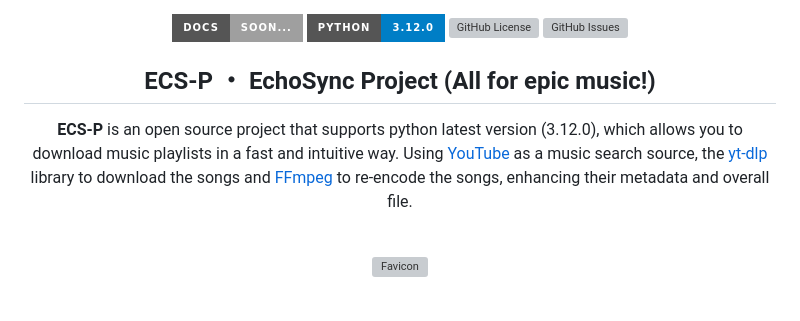
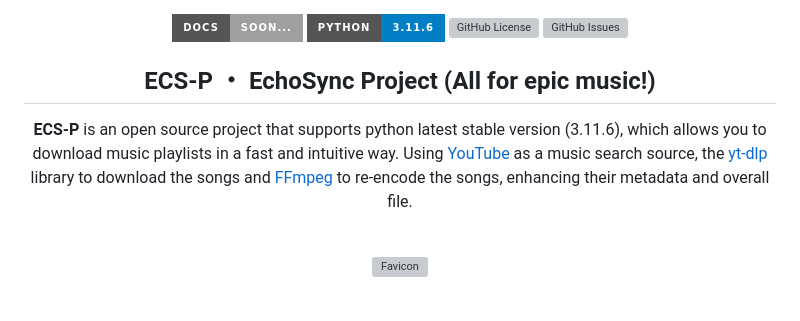
Before and after one commit to Henrique-Coder/echosync-project, a Markdown page: README.md, the part around one of its changes. Drawn GitHub-style; badges without logos; grey boxes are pictures that could not be loaded.

Commit message:
`fix` Python 3.12.0 to 3.11.6

```diff
--- a/README.md
+++ b/README.md
@@ -1,8 +1,8 @@
 <p align='center'>
     <a href='https://github.com/Henrique-Coder/echosync-project/blob/main/README.md'>
         <img src='https://img.shields.io/badge/DOCS-soon...-lightgray?style=for-the-badge' alt='Documentation'></a>
-    <a href='https://www.python.org/downloads/release/python-3120/'>
-        <img src='https://img.shields.io/badge/Python-3.12.0-blue?style=for-the-badge&logo=python' alt='Python 3.12.0'></a>
+    <a href='https://www.python.org/downloads/release/python-3116/'>
+        <img src='https://img.shields.io/badge/Python-3.11.6-blue?style=for-the-badge&logo=python' alt='Python 3.11.6'></a>
     <a href='https://opensource.org/license/mit/'>
         <img src='https://img.shields.io/github/license/Henrique-Coder/echosync-project?style=for-the-badge&logo=github&color=blue' alt='GitHub License'></a>
     <a href='https://github.com/Henrique-Coder/echosync-project/issues'>
@@ -16,7 +16,7 @@
 
 <center>
 
-**ECS-P** is an open source project that supports python latest version (3.12.0), which allows you to download music playlists in a fast and intuitive way. Using [YouTube](https://www.youtube.com/) as a music search source, the [yt-dlp](https://pypi.org/project/yt-dlp/) library to download the songs and [FFmpeg](https://ffmpeg.org/) to re-encode the songs, enhancing their metadata and overall file.
+**ECS-P** is an open source project that supports python latest stable version (3.11.6), which allows you to download music playlists in a fast and intuitive way. Using [YouTube](https://www.youtube.com/) as a music search source, the [yt-dlp](https://pypi.org/project/yt-dlp/) library to download the songs and [FFmpeg](https://ffmpeg.org/) to re-encode the songs, enhancing their metadata and overall file.
 
 </center>
 
```
Also changed, not shown: other parts of README.md (+1 -1 lines).
